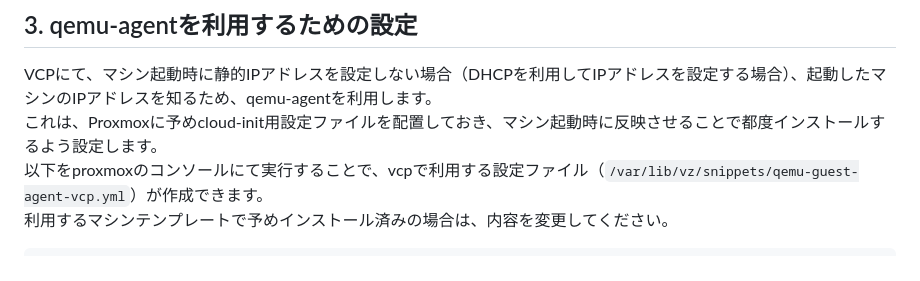
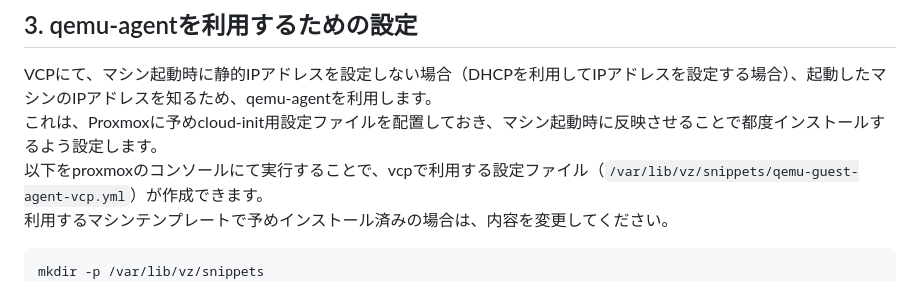
Before and after one commit to nii-gakunin-cloud/ocs-vcp-portable, a Markdown page: README_proxmox.md, the part around the change. Rendered like a GitHub page.

````diff
--- a/README_proxmox.md
+++ b/README_proxmox.md
@@ -47,6 +47,7 @@ VCPにて、マシン起動時に静的IPアドレスを設定しない場合（
 利用するマシンテンプレートで予めインストール済みの場合は、内容を変更してください。
 
 ```
+mkdir -p /var/lib/vz/snippets
 cat <<'EOF' > /var/lib/vz/snippets/qemu-guest-agent-vcp.yml
 #cloud-config
 package_update: false
````
